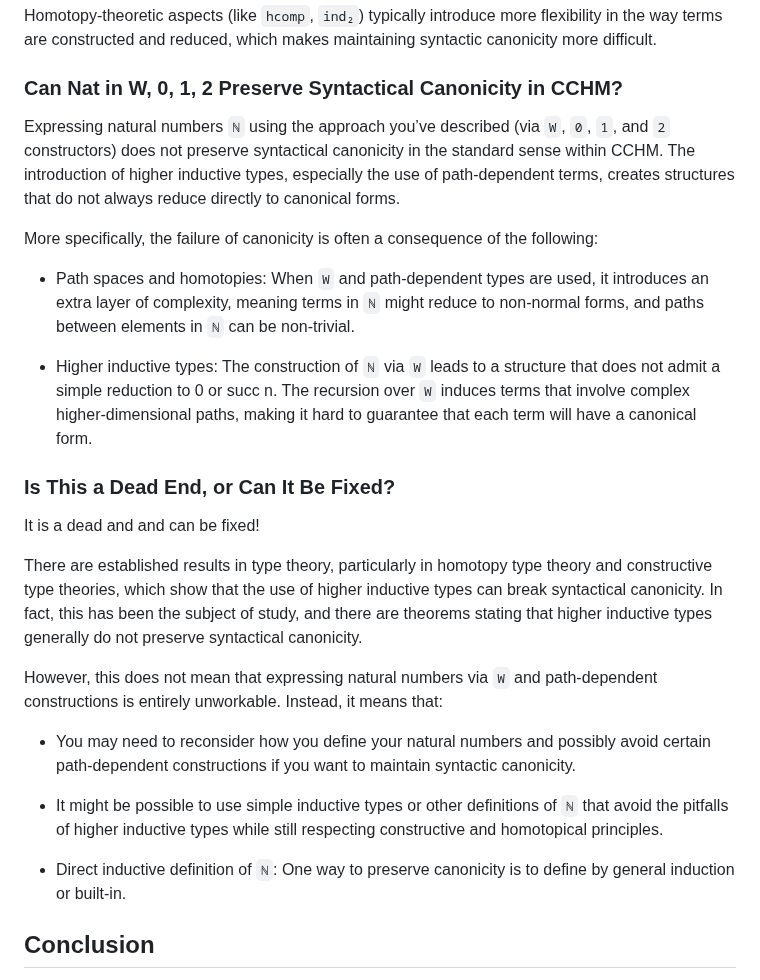
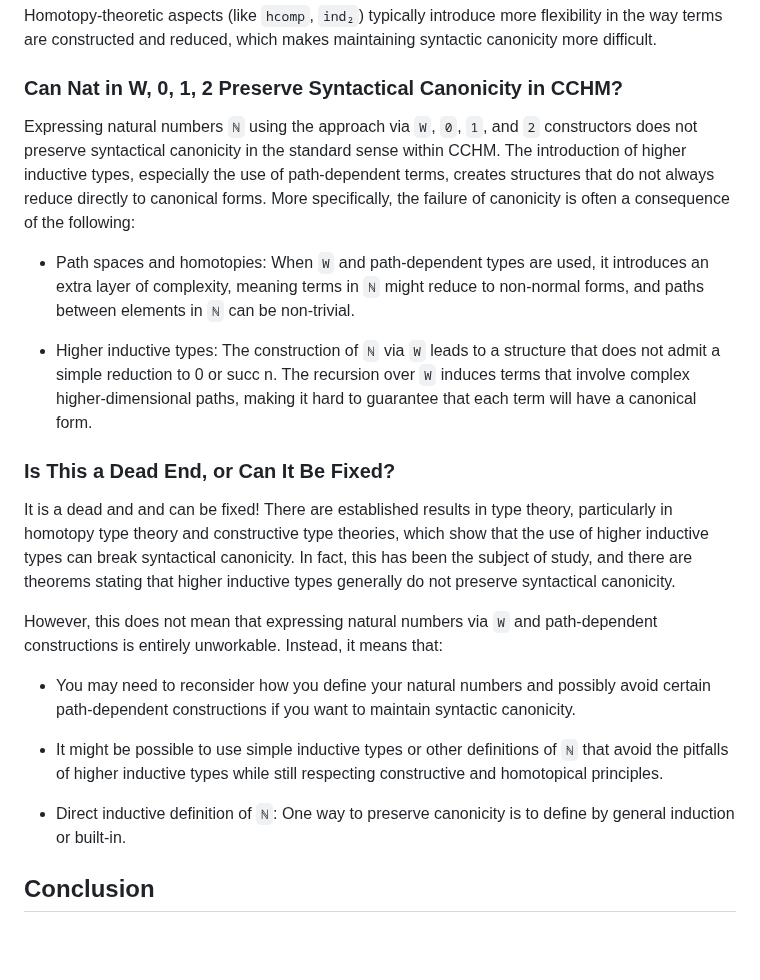
Before and after one commit to groupoid/anders, a Markdown page: intro/CANONICITY.md, the part around the change. Drawn GitHub-style; blank space fills up the shorter version.

```diff
--- a/intro/CANONICITY.md
+++ b/intro/CANONICITY.md
@@ -298,13 +298,12 @@ maintaining syntactic canonicity more difficult.
 
 ### Can Nat in W, 0, 1, 2 Preserve Syntactical Canonicity in CCHM?
 
-Expressing natural numbers `ℕ` using the approach you’ve described (via `W`, `0`, `1`,
-and `2` constructors) does not preserve syntactical canonicity in the standard
+Expressing natural numbers `ℕ` using the approach via `W`, `0`, `1`, and `2` constructors
+does not preserve syntactical canonicity in the standard
 sense within CCHM. The introduction of higher inductive types, especially
 the use of path-dependent terms, creates structures that do not always
-reduce directly to canonical forms.
-
-More specifically, the failure of canonicity is often a consequence of the following:
+reduce directly to canonical forms. More specifically, the failure of
+canonicity is often a consequence of the following:
 
 * Path spaces and homotopies: When `W` and path-dependent types are used,
   it introduces an extra layer of complexity, meaning terms in `ℕ` might
@@ -318,7 +317,6 @@ More specifically, the failure of canonicity is often a consequence of the follo
 ### Is This a Dead End, or Can It Be Fixed?
 
 It is a dead and and can be fixed!
-
 There are established results in type theory, particularly in homotopy
 type theory and constructive type theories, which show that the use of
 higher inductive types can break syntactical canonicity. In fact, this
@@ -336,7 +334,8 @@ path-dependent constructions is entirely unworkable. Instead, it means that:
   of `ℕ` that avoid the pitfalls of higher inductive types while still
   respecting constructive and homotopical principles.
 
-* Direct inductive definition of `ℕ`: One way to preserve canonicity is to define by general induction or built-in.
+* Direct inductive definition of `ℕ`: One way to preserve
+  canonicity is to define by general induction or built-in.
 
 ## Conclusion
 
```
